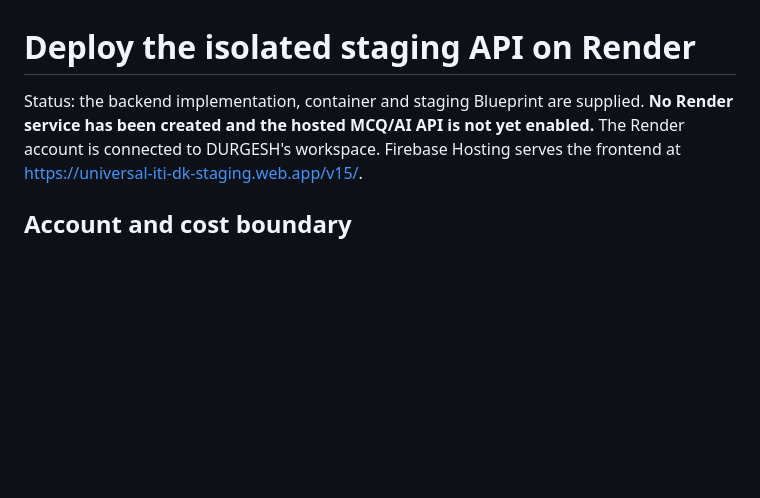
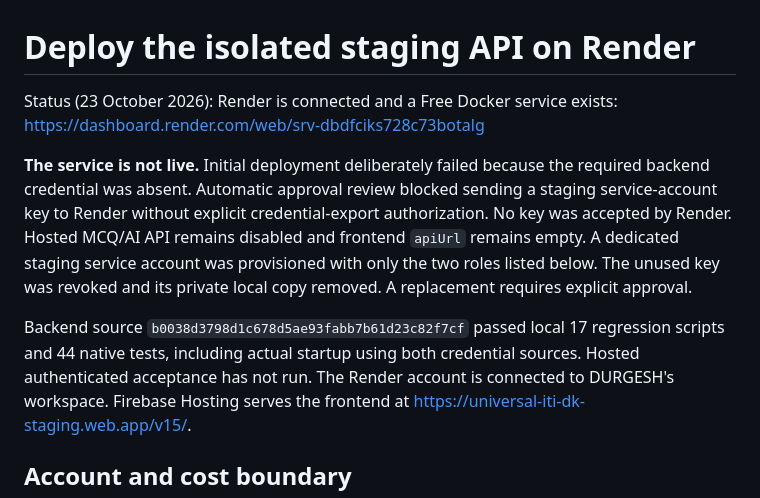
Before and after one commit to durgeshkadam-beep/universal-iti-instructor-automation, a Markdown page: docs/RENDER-STAGING.md, the part around the change. Rendered like a GitHub page; blank space fills up the shorter version.

Commit message:
Record connected Render service and credential approval deployment gate

```diff
--- a/docs/RENDER-STAGING.md
+++ b/docs/RENDER-STAGING.md
@@ -1,7 +1,19 @@
 # Deploy the isolated staging API on Render
 
-Status: the backend implementation, container and staging Blueprint are supplied.
-**No Render service has been created and the hosted MCQ/AI API is not yet enabled.**
+Status (23 October 2026): Render is connected and a Free Docker service exists:
+https://dashboard.render.com/web/srv-dbdfciks728c73botalg
+
+**The service is not live.** Initial deployment deliberately failed because the
+required backend credential was absent. Automatic approval review blocked sending
+a staging service-account key to Render without explicit credential-export
+authorization. No key was accepted by Render. Hosted MCQ/AI API remains disabled
+and frontend `apiUrl` remains empty. A dedicated staging service account was
+provisioned with only the two roles listed below. The unused key was revoked
+and its private local copy removed. A replacement requires explicit approval.
+
+Backend source `b0038d3798d1c678d5ae93fabb7b61d23c82f7cf` passed local
+17 regression scripts and 44 native tests, including actual startup using both
+credential sources. Hosted authenticated acceptance has not run.
 The Render account is connected to DURGESH's workspace. Firebase Hosting serves the frontend
 at https://universal-iti-dk-staging.web.app/v15/.
 
```
